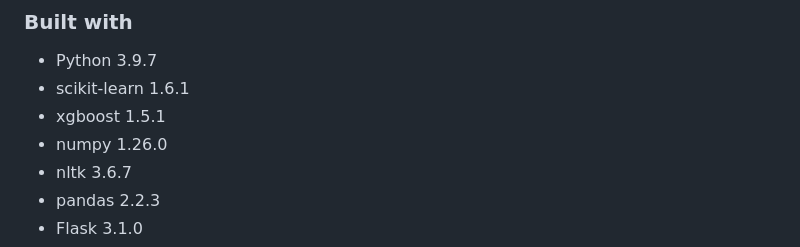
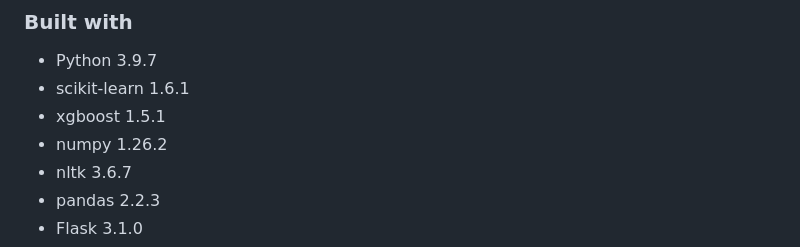
Before and after one commit to abhishekpandey072/Sentiment-Based-Product-Recommendation-System, a Markdown page: README.md, the part around the change. Drawn GitHub-style.

```diff
--- a/README.md
+++ b/README.md
@@ -19,7 +19,7 @@ The e-commerce business is quite popular today. Here, you do not need to take or
 * Python 3.9.7
 * scikit-learn 1.6.1
 * xgboost 1.5.1
-* numpy 1.26.0
+* numpy 1.26.2
 * nltk 3.6.7
 * pandas 2.2.3
 * Flask 3.1.0
```
